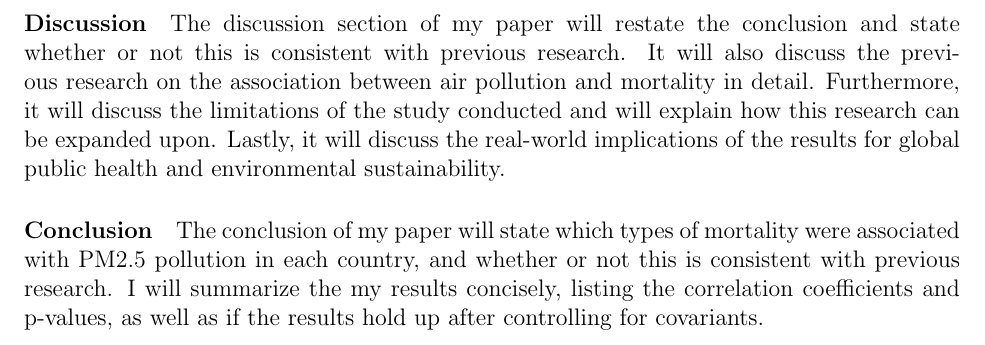
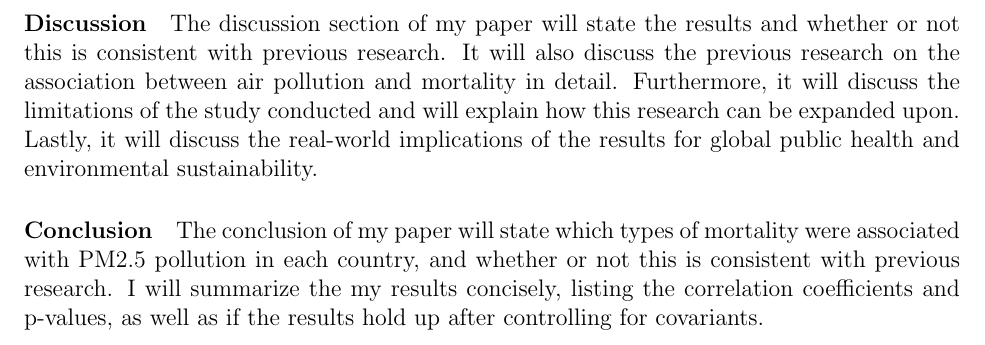
Before and after one commit to statds/course-paper-or-presentation-pbro2476, a LaTeX document (proposal/STAT3494Proposal.tex): part of page 2 of 2, cut so that both start at the same text. Compiled offline with pdfLaTeX.

Commit message:
Update STAT3494Proposal.tex
Edited Discussion

```diff
--- a/proposal/STAT3494Proposal.tex
+++ b/proposal/STAT3494Proposal.tex
@@ -95,7 +95,7 @@ I will test for covariance between mortality, age, and sex by using the ANACOVA
 \]
 
 \paragraph{Discussion}
-The discussion section of my paper will restate the conclusion and state whether or not this is consistent with previous research. It will also discuss the previous research on the association between air pollution and mortality in detail. Furthermore, it will discuss the limitations of the study conducted and will explain how this research can be expanded upon. Lastly, it will discuss the real-world implications of the results for global public health and environmental sustainability.
+The discussion section of my paper will state the results and whether or not this is consistent with previous research. It will also discuss the previous research on the association between air pollution and mortality in detail. Furthermore, it will discuss the limitations of the study conducted and will explain how this research can be expanded upon. Lastly, it will discuss the real-world implications of the results for global public health and environmental sustainability.
 
 \paragraph{Conclusion}
 The conclusion of my paper will state which types of mortality were associated with PM2.5 pollution in each country, and whether or not this is consistent with previous research. I will summarize the my results concisely, listing the correlation coefficients and p-values, as well as if the results hold up after controlling for covariants.
```
